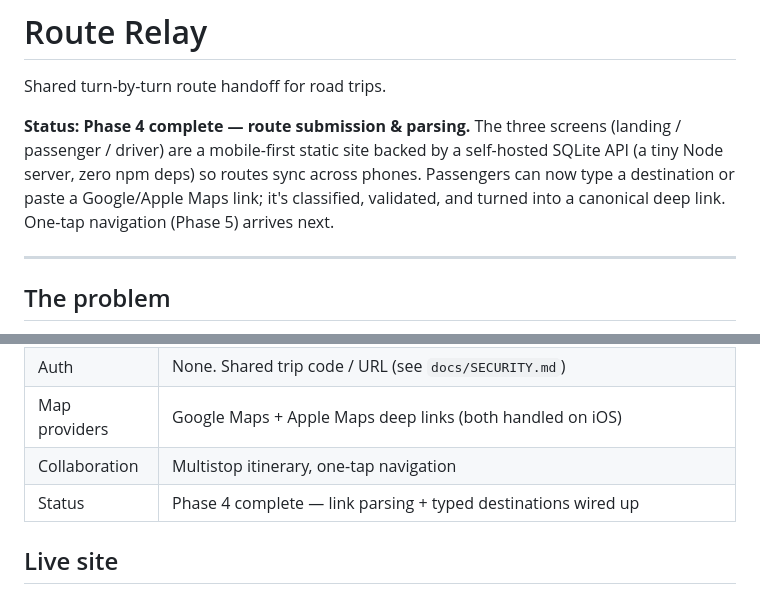
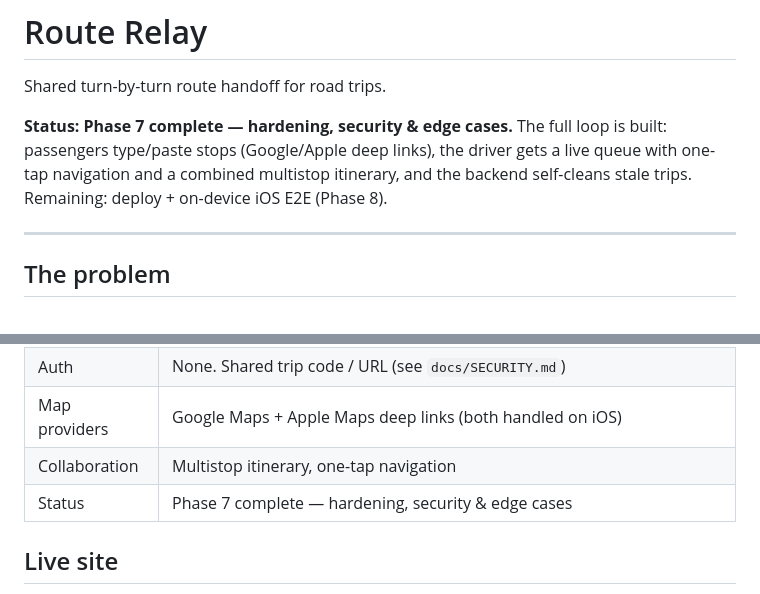
Before and after one commit to automated-freak/roadtrip-route-relay, a Markdown page: README.md, 2 parts joined by grey strips. GitHub-like rendering.

Commit message:
docs: Phase 7 — mark done in ledger, hand off to Phase 8

```diff
--- a/README.md
+++ b/README.md
@@ -2,11 +2,10 @@
 
 Shared turn-by-turn route handoff for road trips.
 
-**Status: Phase 4 complete — route submission & parsing.** The three screens
-(landing / passenger / driver) are a mobile-first static site backed by a self-hosted
-SQLite API (a tiny Node server, zero npm deps) so routes sync across phones. Passengers
-can now type a destination or paste a Google/Apple Maps link; it's classified, validated,
-and turned into a canonical deep link. One-tap navigation (Phase 5) arrives next.
+**Status: Phase 7 complete — hardening, security & edge cases.** The full loop is
+built: passengers type/paste stops (Google/Apple deep links), the driver gets a live
+queue with one-tap navigation and a combined multistop itinerary, and the backend
+self-cleans stale trips. Remaining: deploy + on-device iOS E2E (Phase 8).
 
 ---
 
@@ -95,7 +94,7 @@ roadtrip-route-relay/
 | Auth | None. Shared trip code / URL (see `docs/SECURITY.md`) |
 | Map providers | Google Maps + Apple Maps deep links (both handled on iOS) |
 | Collaboration | Multistop itinerary, one-tap navigation |
-| Status | Phase 4 complete — link parsing + typed destinations wired up |
+| Status | Phase 7 complete — hardening, security & edge cases |
 
 ## Live site
 
```
Also changed, not shown: docs/PLAN.md (+5 -5 lines).
